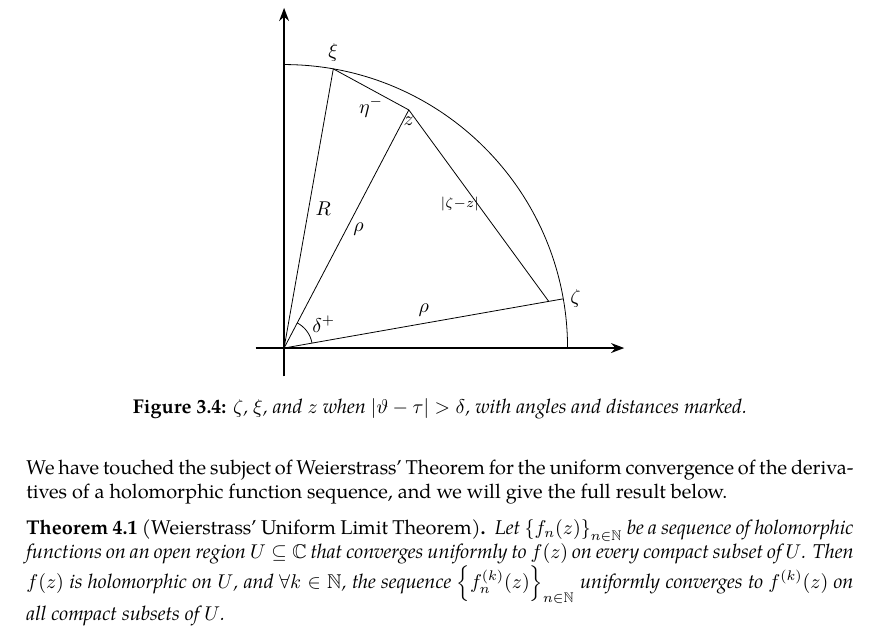
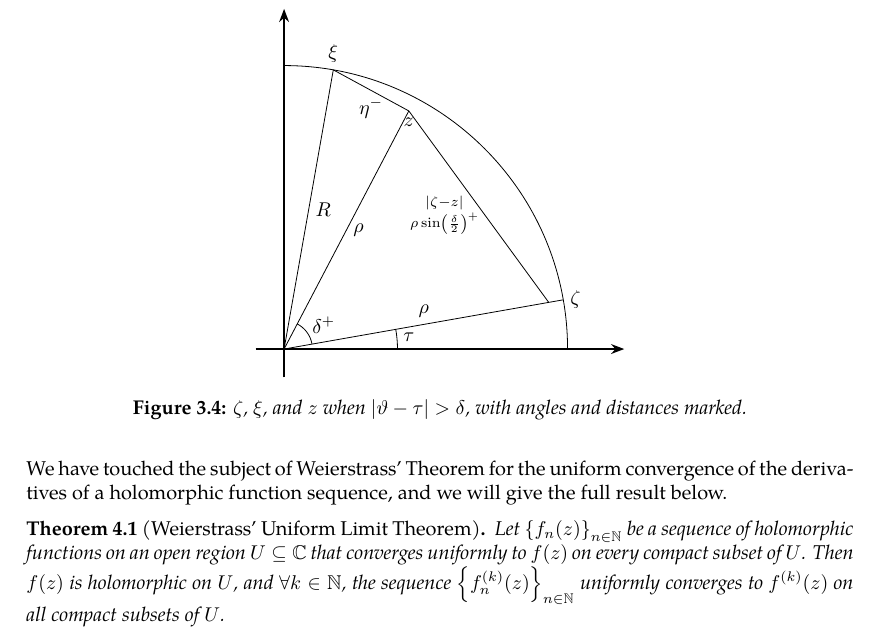
Before and after one commit to slipperking/complex-analysis-latex, a LaTeX document (main.tex): part of page 63 of 63, cut so that both start at the same text. Compiled offline with pdfLaTeX.

Commit message:
overleaf_to_git (Sat Jun 14 15:35:48 2025 -0700): update main.tex from r12306 to r12312

```diff
--- a/main.tex
+++ b/main.tex
@@ -1576,6 +1576,7 @@ A fundamental problem in the theory of partial differential equations is to find
             \draw[thin] (z) -- (xi);
             \draw[thin] (z) -- (auxiliary1);
             \draw[thin] ($(0,0)!0.1!(zeta)$) arc[start angle=10, end angle=62.35, radius=0.5];
+            \draw[thin] (2,0) arc[start angle=0, end angle=10, radius=2];
 
             \node[anchor=west] at (zeta) {\(\zeta\)};
             \node[anchor=north] at (z) {\(z\)};
@@ -1585,7 +1586,8 @@ A fundamental problem in the theory of partial differential equations is to find
             \node[anchor=west] at ($(0,0)!0.5!(xi)$) {\(R\)};
             \node[anchor=west] at ($(z)!0.5!(0,0)$) {\(\rho\)};
             \node[anchor=north] at (0.7,0.7) {\(\delta^+\)};
-            \node[anchor=east] at ($(z)!0.5!(zeta)$) {\(\substack{|\zeta-z|}\)};
+            \node[anchor=north] at (2.2,0.4) {\(\tau\)};
+            \node[anchor=east] at ([yshift=-5pt] $(z)!0.5!(zeta)$) {\(\substack{|\zeta-z|\\\rho\sin(\frac{\delta}{2})^+}\)};
         \end{tikzpicture}
         \caption{\(\zeta\), \(\xi\), and \(z\) when \(\abs{\vartheta-\tau}>\delta\), with angles and distances marked.}
         \label{fig:dirichletproblemwithlaplaceequationsolution_secondintegral}
```
